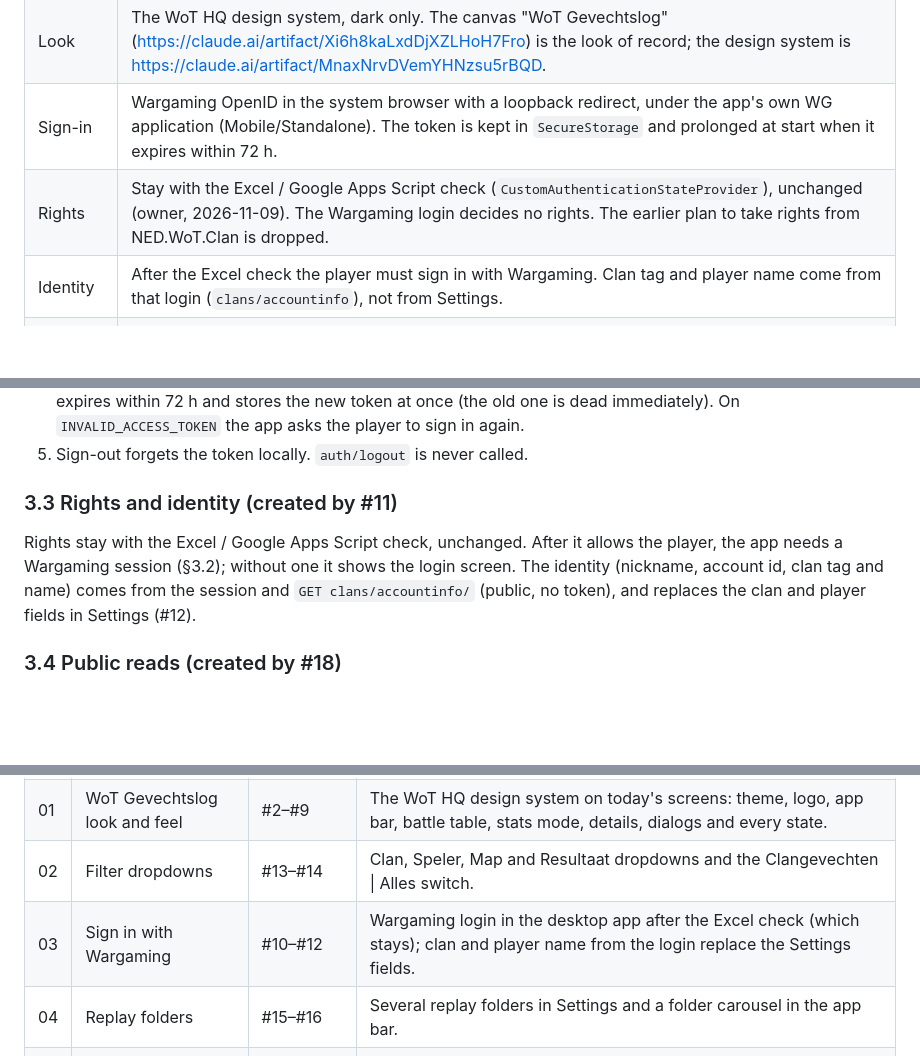
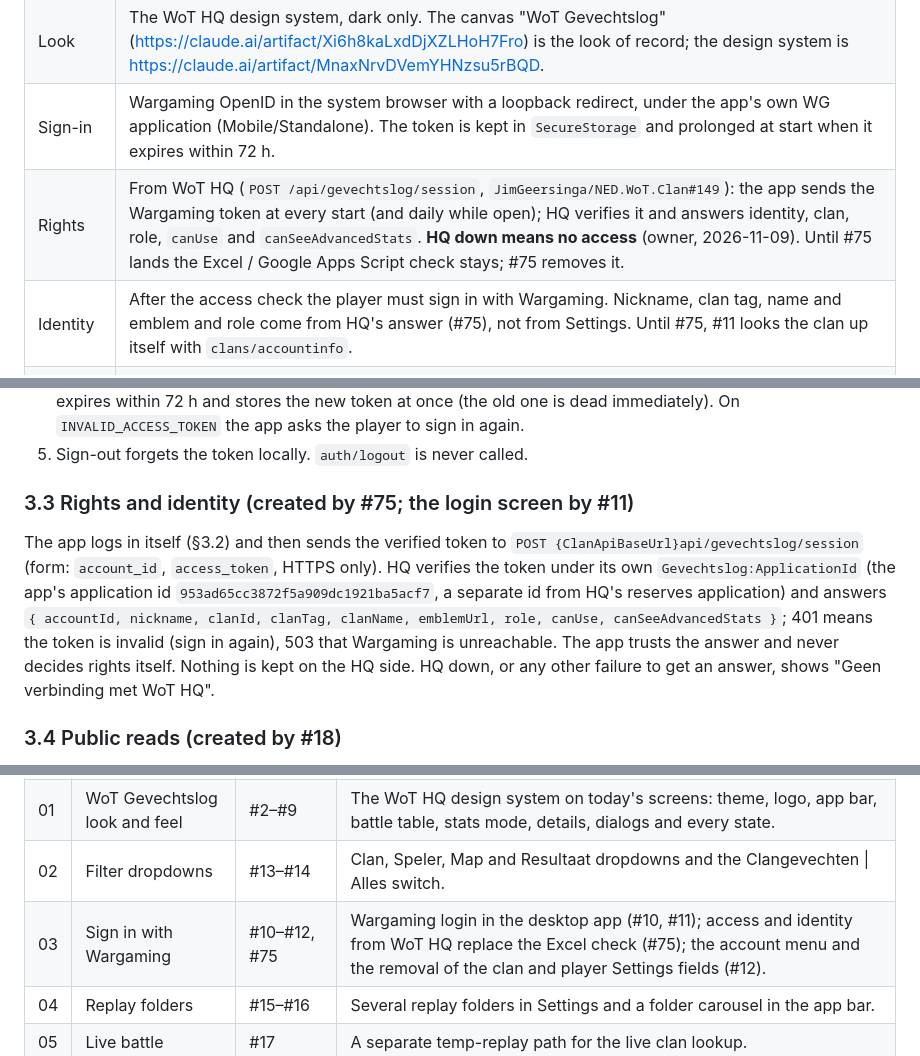
Before and after one commit to JimGeersinga/NED.WoT, a Markdown page: docs/PLAN.md, 3 parts joined by grey strips. GitHub-like rendering; blank space fills up the shorter version.

Commit message:
docs: access and identity come from WoT HQ (#75); the Excel check goes there
Co-Authored-By: Claude Sonnet 5.5 <noreply@anthropic.com>
Claude-Session: https://claude.ai/code/session_018TW8hSyq6txcijRkNsfpWy

```diff
--- a/docs/PLAN.md
+++ b/docs/PLAN.md
@@ -12,8 +12,8 @@ A path marked "created by #N" does not exist yet.
 | Name | WoT Gevechtslog, a sibling of WoT HQ. `ApplicationId` and the package identity stay the same, so installed copies keep updating. |
 | Look | The WoT HQ design system, dark only. The canvas "WoT Gevechtslog" (https://claude.ai/artifact/Xi6h8kaLxdDjXZLHoH7Fro) is the look of record; the design system is https://claude.ai/artifact/MnaxNrvDVemYHNzsu5rBQD. |
 | Sign-in | Wargaming OpenID in the system browser with a loopback redirect, under the app's own WG application (Mobile/Standalone). The token is kept in `SecureStorage` and prolonged at start when it expires within 72 h. |
-| Rights | Stay with the Excel / Google Apps Script check (`CustomAuthenticationStateProvider`), unchanged (owner, 2026-11-09). The Wargaming login decides no rights. The earlier plan to take rights from NED.WoT.Clan is dropped. |
-| Identity | After the Excel check the player must sign in with Wargaming. Clan tag and player name come from that login (`clans/accountinfo`), not from Settings. |
+| Rights | From WoT HQ (`POST /api/gevechtslog/session`, `JimGeersinga/NED.WoT.Clan#149`): the app sends the Wargaming token at every start (and daily while open); HQ verifies it and answers identity, clan, role, `canUse` and `canSeeAdvancedStats`. **HQ down means no access** (owner, 2026-11-09). Until #75 lands the Excel / Google Apps Script check stays; #75 removes it. |
+| Identity | After the access check the player must sign in with Wargaming. Nickname, clan tag, name and emblem and role come from HQ's answer (#75), not from Settings. Until #75, #11 looks the clan up itself with `clans/accountinfo`. |
 | Replay folders | Several folders (title + path) and a carousel in the app bar. Only the selected folder is read, watched and held in memory; switching folders drops the old one's battles and reads the new one from disk. |
 | Live battle | One temp-replay path setting, separate from the folders. |
 | Ratings | PR and clan rating (no WTR: the public API has none) in the Clan battle dialog, for everyone with access, from Wargaming's public API under the app's own application id. |
@@ -68,12 +68,16 @@ from WoT HQ's.
    app asks the player to sign in again.
 5. Sign-out forgets the token locally. `auth/logout` is never called.
 
-### 3.3 Rights and identity (created by #11)
-Rights stay with the Excel / Google Apps Script check, unchanged. After it allows
-the player, the app needs a Wargaming session (§3.2); without one it shows the
-login screen. The identity (nickname, account id, clan tag and name) comes from
-the session and `GET clans/accountinfo/` (public, no token), and replaces the
-clan and player fields in Settings (#12).
+### 3.3 Rights and identity (created by #75; the login screen by #11)
+The app logs in itself (§3.2) and then sends the verified token to
+`POST {ClanApiBaseUrl}api/gevechtslog/session` (form: `account_id`, `access_token`,
+HTTPS only). HQ verifies the token under its own `Gevechtslog:ApplicationId`
+(the app's application id `953ad65cc3872f5a909dc1921ba5acf7`, a separate id from
+HQ's reserves application) and answers `{ accountId, nickname, clanId, clanTag,
+clanName, emblemUrl, role, canUse, canSeeAdvancedStats }`; 401 means the token is
+invalid (sign in again), 503 that Wargaming is unreachable. The app trusts the
+answer and never decides rights itself. Nothing is kept on the HQ side. HQ down,
+or any other failure to get an answer, shows "Geen verbinding met WoT HQ".
 
 ### 3.4 Public reads (created by #18)
 Under the app's own application id, no token: `account/list` (name → account id),
@@ -113,7 +117,7 @@ Titles match the GitHub milestones one to one.
 | 00 | Working agreements | #1, #21, #23, #25 | CLAUDE.md, this plan and docs/DESIGN.md; a manual release workflow and a version bump in every PR. |
 | 01 | WoT Gevechtslog look and feel | #2–#9 | The WoT HQ design system on today's screens: theme, logo, app bar, battle table, stats mode, details, dialogs and every state. |
 | 02 | Filter dropdowns | #13–#14 | Clan, Speler, Map and Resultaat dropdowns and the Clangevechten \| Alles switch. |
-| 03 | Sign in with Wargaming | #10–#12 | Wargaming login in the desktop app after the Excel check (which stays); clan and player name from the login replace the Settings fields. |
+| 03 | Sign in with Wargaming | #10–#12, #75 | Wargaming login in the desktop app (#10, #11); access and identity from WoT HQ replace the Excel check (#75); the account menu and the removal of the clan and player Settings fields (#12). |
 | 04 | Replay folders | #15–#16 | Several replay folders in Settings and a folder carousel in the app bar. |
 | 05 | Live battle | #17 | A separate temp-replay path for the live clan lookup. |
 | 06 | Clan battle statistics | #18–#19 | Clan rating and PR in the Clan battle dialog, from Wargaming's public API. |
```
